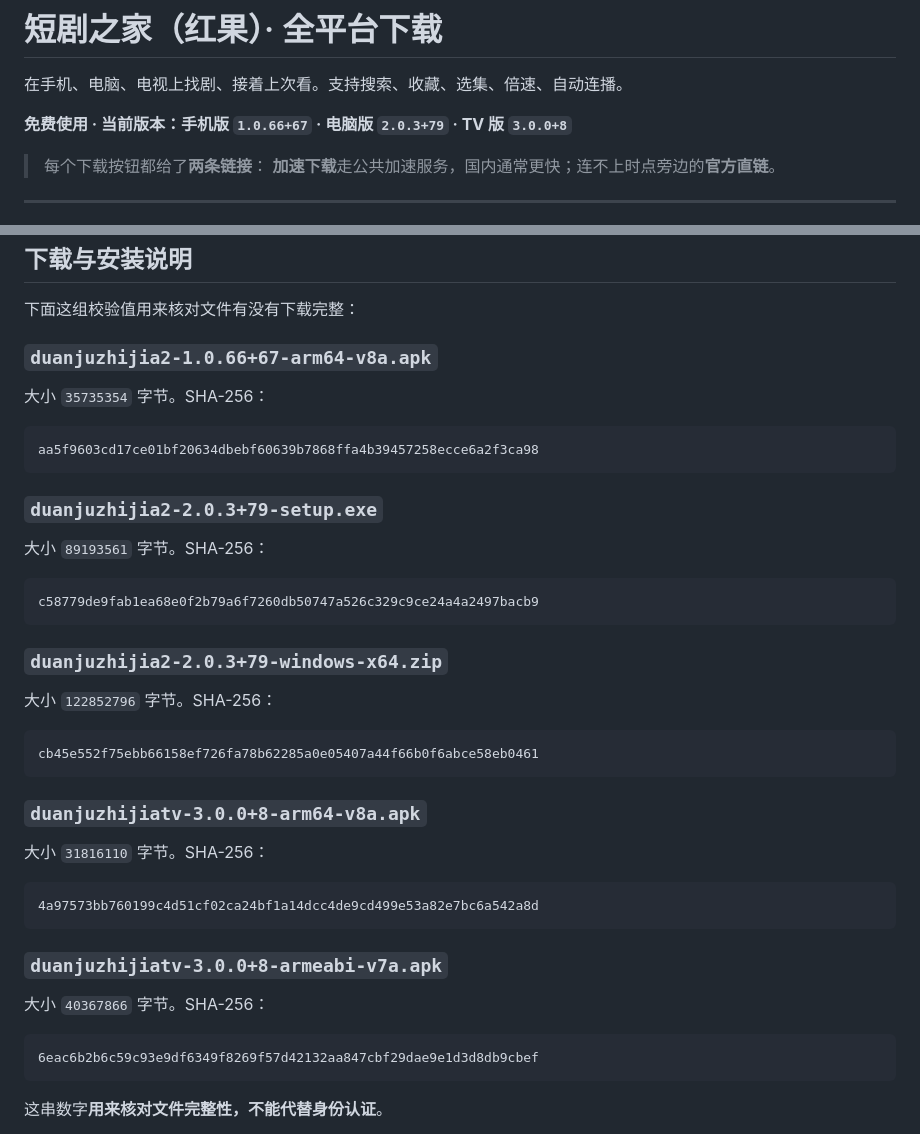
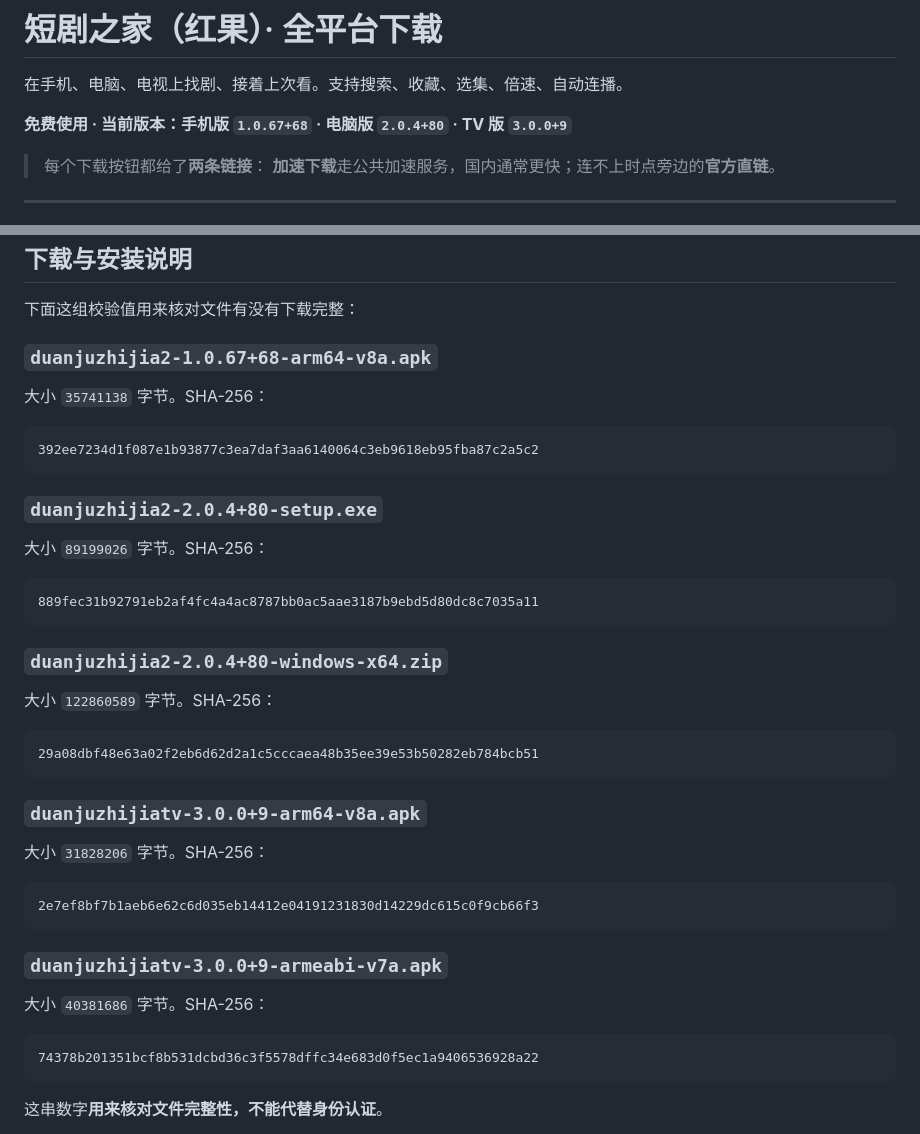
Before and after one commit to jackherex/hongguo-releases, a Markdown page: README.md, 2 parts joined by grey strips. GitHub-like rendering.

Commit message:
README：版本号、文件名、体积、校验值同步到最新版

````diff
--- a/README.md
+++ b/README.md
@@ -2,7 +2,7 @@
 
 在手机、电脑、电视上找剧、接着上次看。支持搜索、收藏、选集、倍速、自动连播。
 
-**免费使用 · 当前版本：手机版 `1.0.66+67` · 电脑版 `2.0.3+79` · TV 版 `3.0.0+8`**
+**免费使用 · 当前版本：手机版 `1.0.67+68` · 电脑版 `2.0.4+80` · TV 版 `3.0.0+9`**
 
 > 每个下载按钮都给了**两条链接**：
 > **加速下载**走公共加速服务，国内通常更快；连不上时点旁边的**官方直链**。
@@ -130,44 +130,44 @@ TV 版先确认位数选对了（见上面那节）；手机版确认系统是
 
 下面这组校验值用来核对文件有没有下载完整：
 
-### `duanjuzhijia2-1.0.66+67-arm64-v8a.apk`
+### `duanjuzhijia2-1.0.67+68-arm64-v8a.apk`
 
-大小 `35735354` 字节。SHA-256：
+大小 `35741138` 字节。SHA-256：
 
 ```
-aa5f9603cd17ce01bf20634dbebf60639b7868ffa4b39457258ecce6a2f3ca98
+392ee7234d1f087e1b93877c3ea7daf3aa6140064c3eb9618eb95fba87c2a5c2
 ```
 
-### `duanjuzhijia2-2.0.3+79-setup.exe`
+### `duanjuzhijia2-2.0.4+80-setup.exe`
 
-大小 `89193561` 字节。SHA-256：
+大小 `89199026` 字节。SHA-256：
 
 ```
-c58779de9fab1ea68e0f2b79a6f7260db50747a526c329c9ce24a4a2497bacb9
+889fec31b92791eb2af4fc4a4ac8787bb0ac5aae3187b9ebd5d80dc8c7035a11
 ```
 
-### `duanjuzhijia2-2.0.3+79-windows-x64.zip`
+### `duanjuzhijia2-2.0.4+80-windows-x64.zip`
 
-大小 `122852796` 字节。SHA-256：
+大小 `122860589` 字节。SHA-256：
 
 ```
-cb45e552f75ebb66158ef726fa78b62285a0e05407a44f66b0f6abce58eb0461
+29a08dbf48e63a02f2eb6d62d2a1c5cccaea48b35ee39e53b50282eb784bcb51
 ```
 
-### `duanjuzhijiatv-3.0.0+8-arm64-v8a.apk`
+### `duanjuzhijiatv-3.0.0+9-arm64-v8a.apk`
 
-大小 `31816110` 字节。SHA-256：
+大小 `31828206` 字节。SHA-256：
 
 ```
-4a97573bb760199c4d51cf02ca24bf1a14dcc4de9cd499e53a82e7bc6a542a8d
+2e7ef8bf7b1aeb6e62c6d035eb14412e04191231830d14229dc615c0f9cb66f3
 ```
 
-### `duanjuzhijiatv-3.0.0+8-armeabi-v7a.apk`
+### `duanjuzhijiatv-3.0.0+9-armeabi-v7a.apk`
 
-大小 `40367866` 字节。SHA-256：
+大小 `40381686` 字节。SHA-256：
 
 ```
-6eac6b2b6c59c93e9df6349f8269f57d42132aa847cbf29dae9e1d3d8db9cbef
+74378b201351bcf8b531dcbd36c3f5578dffc34e683d0f5ec1a9406536928a22
 ```
 
 这串数字**用来核对文件完整性，不能代替身份认证**。
````
Also changed, not shown: other parts of README.md (+10 -10 lines).
